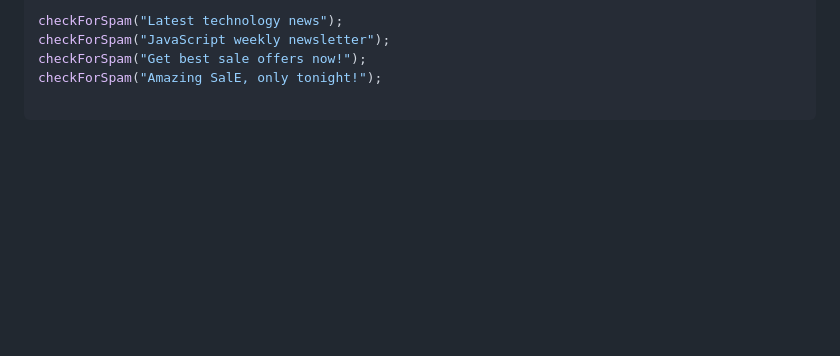
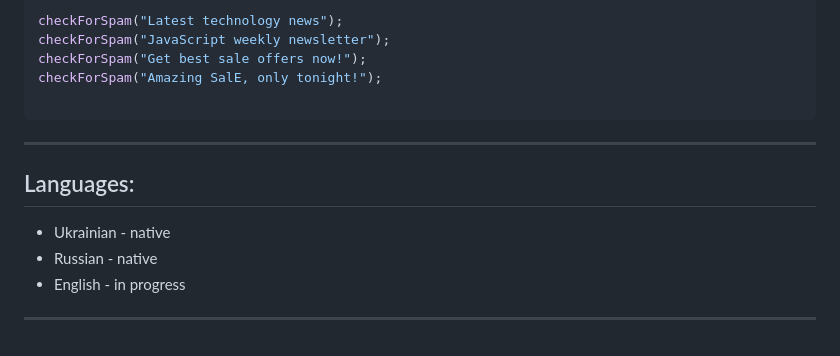
Before and after one commit to VIKTORIYA-S/rsschool-cv-0-24, a Markdown page: cv.md, the part around the change. Rendered like a GitHub page; blank space fills up the shorter version.

Commit message:
feat: add languages section

````diff
--- a/cv.md
+++ b/cv.md
@@ -98,3 +98,9 @@ checkForSpam("Get best sale offers now!");
 checkForSpam("Amazing SalE, only tonight!");
 
 ```
+---
+## Languages:
+* Ukrainian - native
+* Russian - native
+* English - in progress
+---
````
